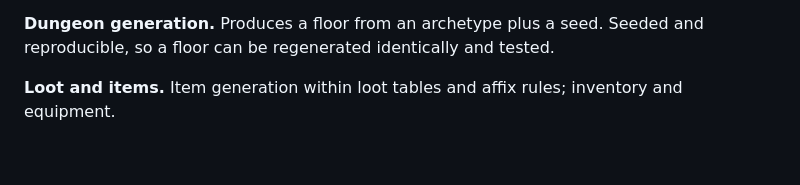
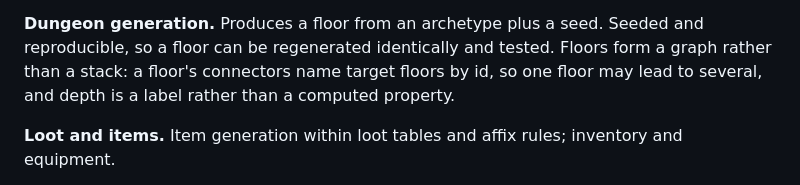
Before and after one commit to mjschleckser/deepcrawl, a Markdown page: docs/high-level-design.md, the part around the change. Drawn GitHub-style; blank space fills up the shorter version.

Commit message:
HLD: floors form a graph, not a stack
Designing the exploration segment surfaced a gap in the HLD: it described how a
floor is generated but never how floors connect to each other. A floor may lead to
several others, so depth is a label the player sees rather than a property computed
from a floor id.

Co-Authored-By: Claude Opus 5 <noreply@anthropic.com>

```diff
--- a/docs/high-level-design.md
+++ b/docs/high-level-design.md
@@ -181,7 +181,9 @@ the automap is a view of what the party has seen, and what the party has seen ha
 to survive a save.
 
 **Dungeon generation.** Produces a floor from an archetype plus a seed. Seeded and
-reproducible, so a floor can be regenerated identically and tested.
+reproducible, so a floor can be regenerated identically and tested. Floors form a
+graph rather than a stack: a floor's connectors name target floors by id, so one
+floor may lead to several, and depth is a label rather than a computed property.
 
 **Loot and items.** Item generation within loot tables and affix rules; inventory
 and equipment.
```
